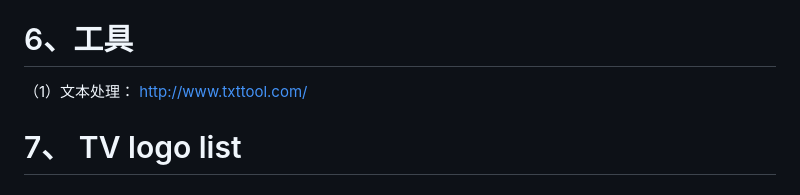
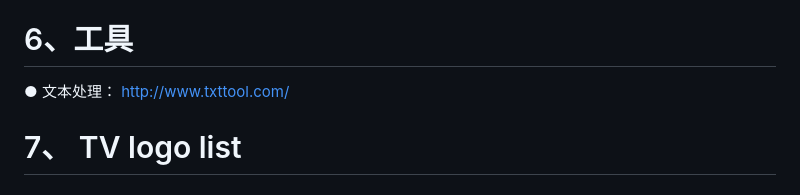
Before and after one commit to jymyong/jymyong.github.io, a Markdown page: README.md, the part around the change printed below. Rendered like a GitHub page.

```diff
--- a/README.md
+++ b/README.md
@@ -388,7 +383,7 @@ https://notabug.org/
 
 # 6、工具
 
-（1）文本处理： http://www.txttool.com/
+● 文本处理： http://www.txttool.com/
 
 # 7、 TV logo list
 
```
Also changed, not shown: other parts of README.md (+6 -11 lines).
